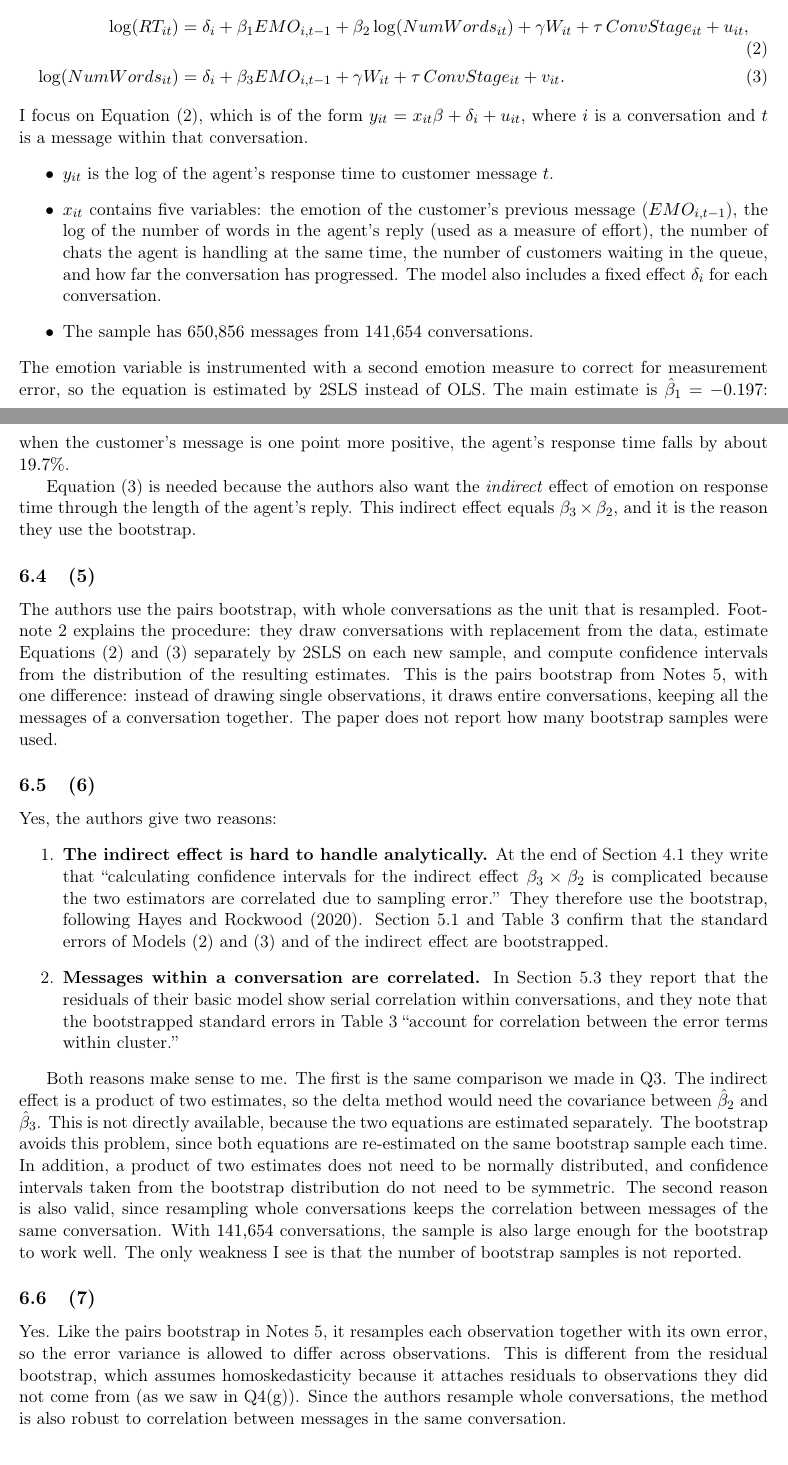
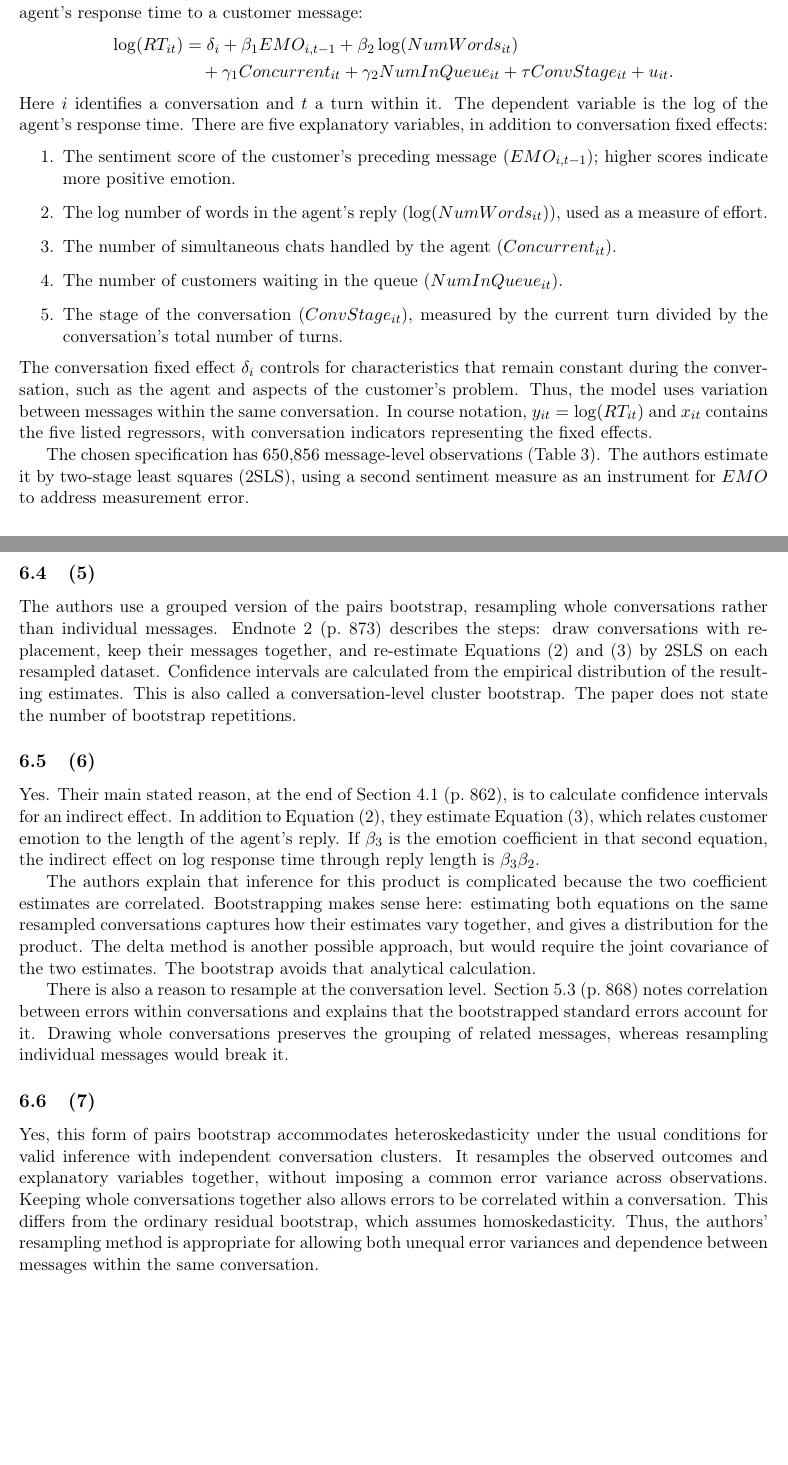
Before and after one commit to akyratzis/STAT-5200---Applied-Econometrics-I, a LaTeX problem sheet (Homework Assignments/Homework 5/HW 5 - Report.tex): two parts of pages 11 and 12 of 16 before the commit and two parts of pages 11 and 12 of 15 after it, joined at a grey line, cut so that both start at the same text. Compiled offline with pdfLaTeX.

Commit message:
Review paper and simplify Q6 bootstrap application answer

```diff
--- a/Homework Assignments/Homework 5/HW 5 - Report.tex
+++ b/Homework Assignments/Homework 5/HW 5 - Report.tex
@@ -662,81 +655,79 @@ used for the model in Section~4.1, which consists of two equations:
-\log(RT_{it}) &= \delta_i+\beta_1 EMO_{i,t-1}
-  +\beta_2\log(NumWords_{it})+\gamma W_{it}
-  +\tau\,ConvStage_{it}+u_{it}, \tag{2}\\
-\log(NumWords_{it}) &= \delta_i+\beta_3 EMO_{i,t-1}+\gamma W_{it}
-  +\tau\,ConvStage_{it}+v_{it}. \tag{3}
-\end{align}
-I focus on Equation~(2), which is of the form
-$y_{it}=x_{it}\beta+\delta_i+u_{it}$, where $i$ is a conversation and $t$
-is a message within that conversation.
-\begin{itemize}
-\item $y_{it}$ is the log of the agent's response time to customer message
-$t$.
-\item $x_{it}$ contains five variables: the emotion of the customer's
-previous message ($EMO_{i,t-1}$), the log of the number of words in the
-agent's reply (used as a measure of effort), the number of chats the agent
-is handling at the same time, the number of customers waiting in the
-queue, and how far the conversation has progressed. The model also
-includes a fixed effect $\delta_i$ for each conversation.
-\item The sample has $650{,}856$ messages from $141{,}654$ conversations.
-\end{itemize}
-The emotion variable is instrumented with a second emotion measure to
-correct for measurement error, so the equation is estimated by 2SLS
-instead of OLS. The main estimate is $\hat\beta_1=-0.197$: when the
-customer's message is one point more positive, the agent's response time
-falls by about $19.7\%$.
+I focus on Equation~(2) in Section~4.1, reported in the third column of
+Table~3. It explains the agent's response time to a customer message:
+\[
+\begin{aligned}
+\log(RT_{it})
+&=\delta_i+\beta_1 EMO_{i,t-1}
+  +\beta_2\log(NumWords_{it})\\
+&\quad+\gamma_1 Concurrent_{it}+\gamma_2 NumInQueue_{it}
+  +\tau ConvStage_{it}+u_{it}.
+\end{aligned}
+\]
+Here $i$ identifies a conversation and $t$ a turn within it. The dependent
+variable is the log of the agent's response time. There are five
+explanatory variables, in addition to conversation fixed effects:
+\begin{enumerate}
+\item The sentiment score of the customer's preceding message
+($EMO_{i,t-1}$); higher scores indicate more positive emotion.
+\item The log number of words in the agent's reply ($\log(NumWords_{it})$),
+used as a measure of effort.
+\item The number of simultaneous chats handled by the agent
+($Concurrent_{it}$).
+\item The number of customers waiting in the queue ($NumInQueue_{it}$).
+\item The stage of the conversation ($ConvStage_{it}$), measured by the
+current turn divided by the conversation's total number of turns.
+\end{enumerate}
+The conversation fixed effect $\delta_i$ controls for characteristics
+that remain constant during the conversation, such as the agent and
+aspects of the customer's problem. Thus, the model uses variation
+between messages within the same conversation. In course notation,
+$y_{it}=\log(RT_{it})$ and $x_{it}$ contains the five listed regressors,
+with conversation indicators representing the fixed effects.
 
-Equation~(3) is needed because the authors also want the \emph{indirect}
-effect of emotion on response time through the length of the agent's
-reply. This indirect effect equals $\beta_3\times\beta_2$, and it is the
-reason they use the bootstrap.
+The chosen specification has $650{,}856$ message-level observations
+(Table~3). The authors estimate it by two-stage least squares (2SLS),
+using a second sentiment measure as an instrument for $EMO$ to address
+measurement error.
 
 \subsection{(5)}
-The authors use the pairs bootstrap, with whole conversations as the unit
-that is resampled. Footnote~2 explains the procedure: they draw
-conversations with replacement from the data, estimate Equations~(2)
-and~(3) separately by 2SLS on each new sample, and compute confidence
-intervals from the distribution of the resulting estimates. This is the
-pairs bootstrap from Notes~5, with one difference: instead of drawing
-single observations, it draws entire conversations, keeping all the
-messages of a conversation together. The paper does not report how many
-bootstrap samples were used.
+The authors use a grouped version of the pairs bootstrap, resampling
+whole conversations rather than individual messages. Endnote~2
+(p.~873) describes the steps: draw conversations with replacement,
+keep their messages together, and re-estimate Equations~(2) and~(3)
+by 2SLS on each resampled dataset. Confidence intervals are calculated
+from the empirical distribution of the resulting estimates. This is
+also called a conversation-level cluster bootstrap. The paper does not
+state the number of bootstrap repetitions.
 
 \subsection{(6)}
-Yes, the authors give two reasons:
-\begin{enumerate}
-\item \textbf{The indirect effect is hard to handle analytically.} At the
-end of Section~4.1 they write that ``calculating confidence intervals for
-the indirect effect $\beta_3\times\beta_2$ is complicated because the two
-estimators are correlated due to sampling error.'' They therefore use the
-bootstrap, following Hayes and Rockwood (2020). Section~5.1 and Table~3
-confirm that the standard errors of Models~(2) and~(3) and of the indirect
-effect are bootstrapped.
-\item \textbf{Messages within a conversation are correlated.} In
-Section~5.3 they report that the residuals of their basic model show
-serial correlation within conversations, and they note that the
-bootstrapped standard errors in Table~3 ``account for correlation between
-the error terms within cluster.''
-\end{enumerate}
+Yes. Their main stated reason, at the end of Section~4.1 (p.~862), is
+to calculate confidence intervals for an indirect effect. In addition
+to Equation~(2), they estimate Equation~(3), which relates customer
+emotion to the length of the agent's reply. If $\beta_3$ is the emotion
+coefficient in that second equation, the indirect effect on log response
+time through reply length is $\beta_3\beta_2$.
 
-Both reasons make sense to me. The first is the same comparison we made in
-Q3. The indirect effect is a product of two estimates, so the delta method
-would need the covariance between $\hat\beta_2$ and $\hat\beta_3$. This is
-not directly available, because the two equations are estimated
-separately. The bootstrap avoids this problem, since both equations are
-re-estimated on the same bootstrap sample each time. In addition, a
-product of two estimates does not need to be normally distributed, and
-confidence intervals taken from the bootstrap distribution do not need to
-be symmetric. The second reason is also valid, since resampling whole
-conversations keeps the correlation between messages of the same
-conversation. With $141{,}654$ conversations, the sample is also large
-enough for the bootstrap to work well. The only weakness I see is that the
-number of bootstrap samples is not reported.
+The authors explain that inference for this product is complicated
+because the two coefficient estimates are correlated. Bootstrapping
+makes sense here: estimating both equations on the same resampled
+conversations captures how their estimates vary together, and gives a
+distribution for the product. The delta method is another possible
+approach, but would require the joint covariance of the two estimates.
+The bootstrap avoids that analytical calculation.
+
+There is also a reason to resample at the conversation level. Section~5.3
+(p.~868) notes correlation between errors within conversations and
+explains that the bootstrapped standard errors account for it. Drawing
+whole conversations preserves the grouping of related messages, whereas
+resampling individual messages would break it.
 
 \subsection{(7)}
-Yes. Like the pairs bootstrap in Notes~5, it resamples each observation
-together with its own error, so the error variance is allowed to differ
-across observations. This is different from the residual bootstrap, which
-assumes homoskedasticity because it attaches residuals to observations
-they did not come from (as we saw in Q4(g)). Since the authors resample
-whole conversations, the method is also robust to correlation between
-messages in the same conversation.
+Yes, this form of pairs bootstrap accommodates heteroskedasticity under
+the usual conditions for valid inference with independent conversation
+clusters. It resamples the observed outcomes and explanatory variables
+together, without imposing a common error variance across observations.
+Keeping whole conversations together also allows errors to be correlated
+within a conversation. This differs from the ordinary residual bootstrap,
+which assumes homoskedasticity. Thus, the authors' resampling method is
+appropriate for allowing both unequal error variances and dependence
+between messages within the same conversation.
```
Also changed, not shown: Homework Assignments/Homework 1/Output/q2_monte_carlo.txt (renamed from Homework Assignments/Homework 1/output/q2_monte_carlo.txt), Homework Assignments/Homework 4/Figures/q2_sales_trends.png (renamed from Homework Assignments/Homework 4/figures/q2_sales_trends.png), Homework Assignments/Homework 4/Figures/q2_timeline.png (renamed from Homework Assignments/Homework 4/figures/q2_timeline.png), Homework Assignments/Homework 4/Figures/q3_gap_industrial.png (renamed from Homework Assignments/Homework 4/figures/q3_gap_industrial.png), Homework Assignments/Homework 4/Figures/q4_bandwidths.png (renamed from Homework Assignments/Homework 4/figures/q4_bandwidths.png), Homework Assignments/Homework 5/Output/q4_bootstrap_coverage_M500.txt (renamed from Homework Assignments/Homework 5/output/q4_bootstrap_coverage_M500.txt), Homework Assignments/Homework 5/HW 5 - Report.tex (42 more changed lines), 3 other files.
